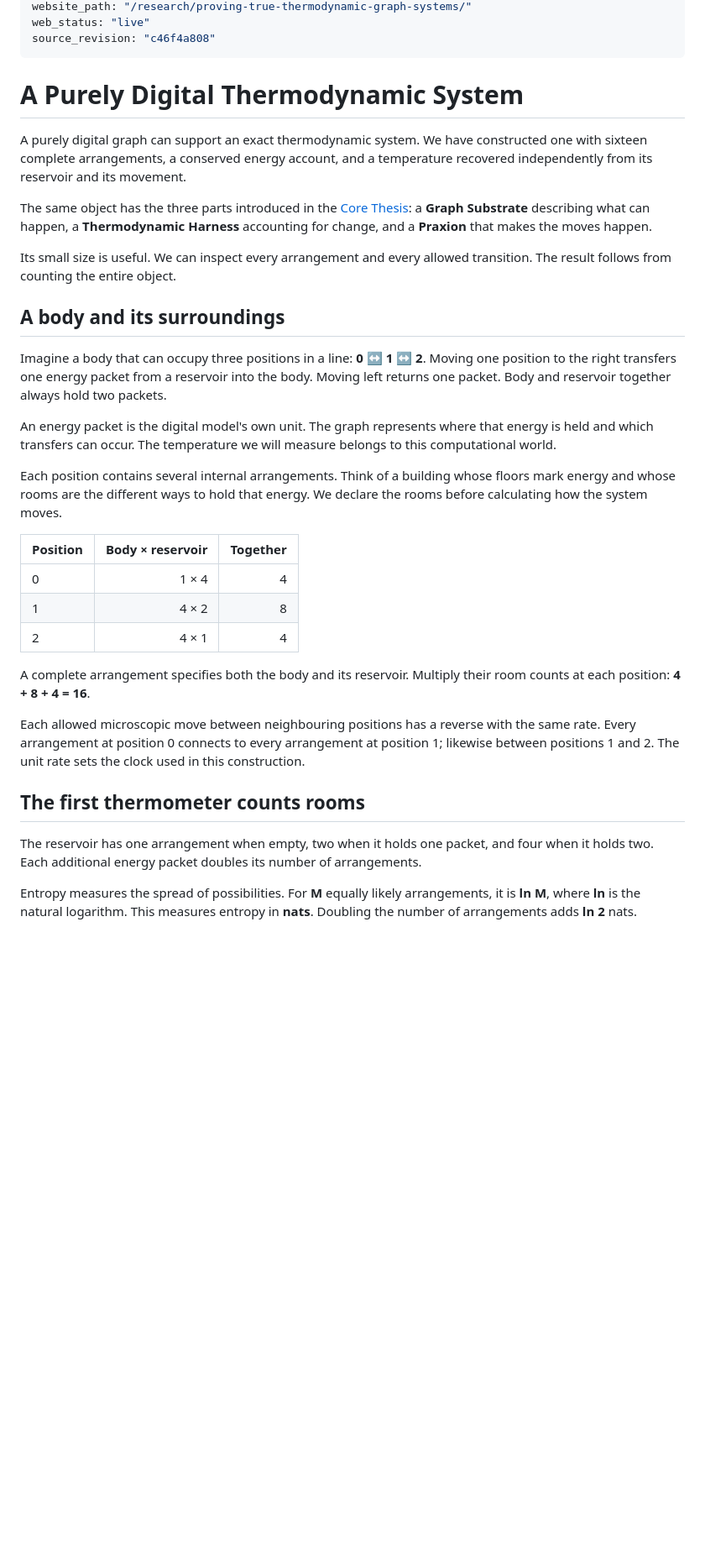
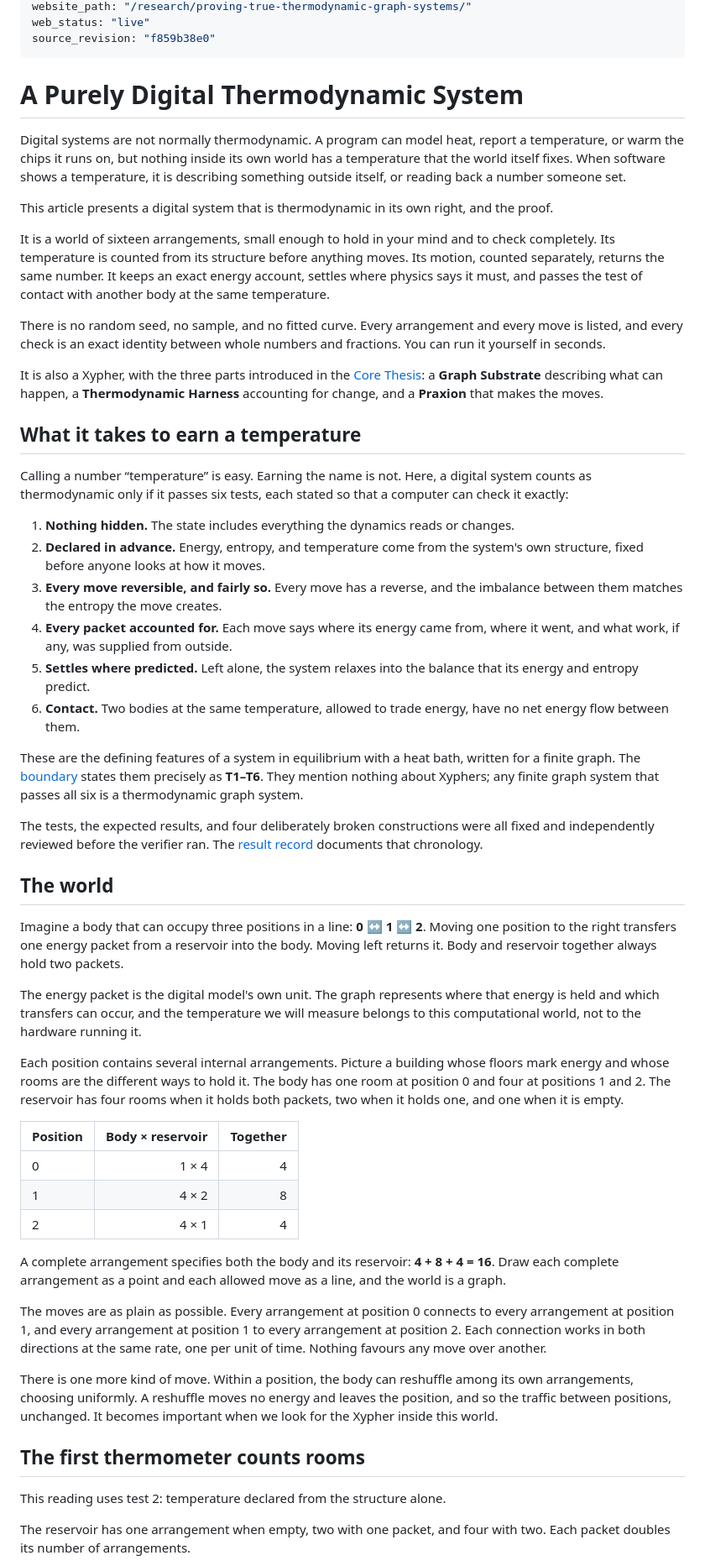
Before and after one commit to Valhaim/xyphers, a Markdown page: research/articles/proving-true-thermodynamic-graph-systems.md, the part around one of its changes. Shown at 84% size. Drawn GitHub-style; blank space fills up the shorter version.

```diff
--- a/research/articles/proving-true-thermodynamic-graph-systems.md
+++ b/research/articles/proving-true-thermodynamic-graph-systems.md
@@ -7,24 +7,43 @@ revised: "2026-09-06"
 website_path: "/research/proving-true-thermodynamic-graph-systems/"
 web_status: "live"
-source_revision: "c46f4a808"
+source_revision: "f859b38e0"
 ---
 
 # A Purely Digital Thermodynamic System
 
 
-A purely digital graph can support an exact thermodynamic system. We have constructed one with sixteen complete arrangements, a conserved energy account, and a temperature recovered independently from its reservoir and its movement.
+Digital systems are not normally thermodynamic. A program can model heat, report a temperature, or warm the chips it runs on, but nothing inside its own world has a temperature that the world itself fixes. When software shows a temperature, it is describing something outside itself, or reading back a number someone set.
 
-The same object has the three parts introduced in the [Core Thesis](core-thesis.md): a **Graph Substrate** describing what can happen, a **Thermodynamic Harness** accounting for change, and a **Praxion** that makes the moves happen.
+This article presents a digital system that is thermodynamic in its own right, and the proof.
 
-Its small size is useful. We can inspect every arrangement and every allowed transition. The result follows from counting the entire object.
+It is a world of sixteen arrangements, small enough to hold in your mind and to check completely. Its temperature is counted from its structure before anything moves. Its motion, counted separately, returns the same number. It keeps an exact energy account, settles where physics says it must, and passes the test of contact with another body at the same temperature.
 
-## A body and its surroundings
+There is no random seed, no sample, and no fitted curve. Every arrangement and every move is listed, and every check is an exact identity between whole numbers and fractions. You can run it yourself in seconds.
 
-Imagine a body that can occupy three positions in a line: **0 ↔ 1 ↔ 2**. Moving one position to the right transfers one energy packet from a reservoir into the body. Moving left returns one packet. Body and reservoir together always hold two packets.
+It is also a Xypher, with the three parts introduced in the [Core Thesis](core-thesis.md): a **Graph Substrate** describing what can happen, a **Thermodynamic Harness** accounting for change, and a **Praxion** that makes the moves.
 
-An energy packet is the digital model's own unit. The graph represents where that energy is held and which transfers can occur. The temperature we will measure belongs to this computational world.
+## What it takes to earn a temperature
 
-Each position contains several internal arrangements. Think of a building whose floors mark energy and whose rooms are the different ways to hold that energy. We declare the rooms before calculating how the system moves.
+Calling a number “temperature” is easy. Earning the name is not. Here, a digital system counts as thermodynamic only if it passes six tests, each stated so that a computer can check it exactly:
+
+1. **Nothing hidden.** The state includes everything the dynamics reads or changes.
+2. **Declared in advance.** Energy, entropy, and temperature come from the system's own structure, fixed before anyone looks at how it moves.
+3. **Every move reversible, and fairly so.** Every move has a reverse, and the imbalance between them matches the entropy the move creates.
+4. **Every packet accounted for.** Each move says where its energy came from, where it went, and what work, if any, was supplied from outside.
+5. **Settles where predicted.** Left alone, the system relaxes into the balance that its energy and entropy predict.
+6. **Contact.** Two bodies at the same temperature, allowed to trade energy, have no net energy flow between them.
+
+These are the defining features of a system in equilibrium with a heat bath, written for a finite graph. The [boundary](../code/xypher-thermodynamics-proof/evidence/BOUNDARY.md) states them precisely as **T1–T6**. They mention nothing about Xyphers; any finite graph system that passes all six is a thermodynamic graph system.
+
+The tests, the expected results, and four deliberately broken constructions were all fixed and independently reviewed before the verifier ran. The [result record](../code/xypher-thermodynamics-proof/evidence/RESULT.md) documents that chronology.
+
+## The world
+
+Imagine a body that can occupy three positions in a line: **0 ↔ 1 ↔ 2**. Moving one position to the right transfers one energy packet from a reservoir into the body. Moving left returns it. Body and reservoir together always hold two packets.
+
+The energy packet is the digital model's own unit. The graph represents where that energy is held and which transfers can occur, and the temperature we will measure belongs to this computational world, not to the hardware running it.
+
+Each position contains several internal arrangements. Picture a building whose floors mark energy and whose rooms are the different ways to hold it. The body has one room at position 0 and four at positions 1 and 2. The reservoir has four rooms when it holds both packets, two when it holds one, and one when it is empty.
 
 | Position | Body × reservoir | Together |
 |---|---:|---:|
@@ -32,13 +51,15 @@ Each position contains several internal arrangements. Think of a building whose
 | 1 | 4 × 2 | 8 |
 | 2 | 4 × 1 | 4 |
 
-A complete arrangement specifies both the body and its reservoir. Multiply their room counts at each position: **4 + 8 + 4 = 16**.
+A complete arrangement specifies both the body and its reservoir: **4 + 8 + 4 = 16**. Draw each complete arrangement as a point and each allowed move as a line, and the world is a graph.
 
-Each allowed microscopic move between neighbouring positions has a reverse with the same rate. Every arrangement at position 0 connects to every arrangement at position 1; likewise between positions 1 and 2. The unit rate sets the clock used in this construction.
+The moves are as plain as possible. Every arrangement at position 0 connects to every arrangement at position 1, and every arrangement at position 1 to every arrangement at position 2. Each connection works in both directions at the same rate, one per unit of time. Nothing favours any move over another.
+
+There is one more kind of move. Within a position, the body can reshuffle among its own arrangements, choosing uniformly. A reshuffle moves no energy and leaves the position, and so the traffic between positions, unchanged. It becomes important when we look for the Xypher inside this world.
 
 ## The first thermometer counts rooms
 
-The reservoir has one arrangement when empty, two when it holds one packet, and four when it holds two. Each additional energy packet doubles its number of arrangements.
+This reading uses test 2: temperature declared from the structure alone.
 
-Entropy measures the spread of possibilities. For **M** equally likely arrangements, it is **ln M**, where **ln** is the natural logarithm. This measures entropy in **nats**. Doubling the number of arrangements adds **ln 2** nats.
+The reservoir has one arrangement when empty, two with one packet, and four with two. Each packet doubles its number of arrangements.
 
```
Also changed, not shown: other parts of research/articles/proving-true-thermodynamic-graph-systems.md (+57 -52 lines).
